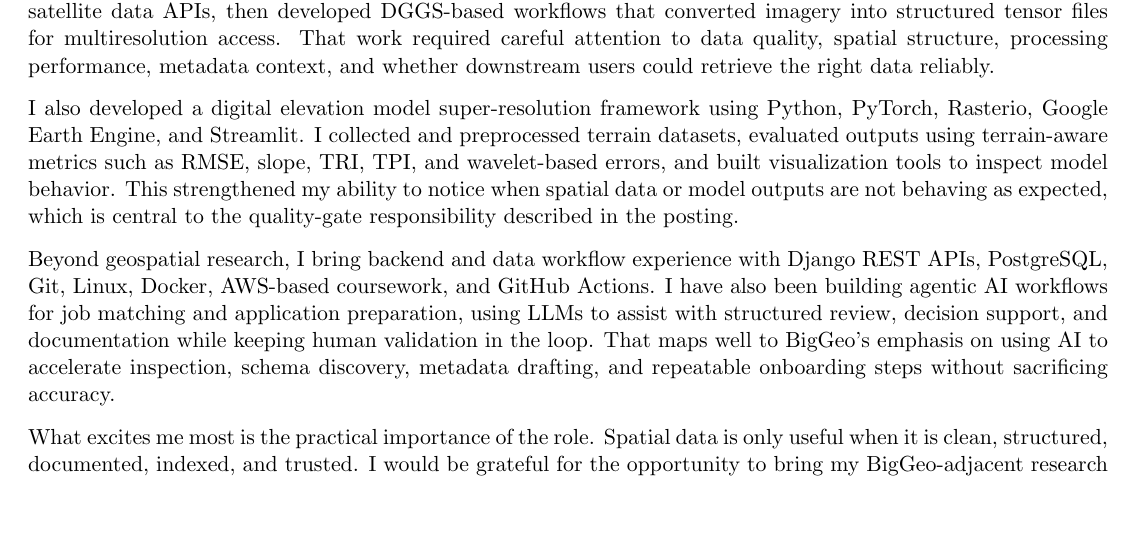
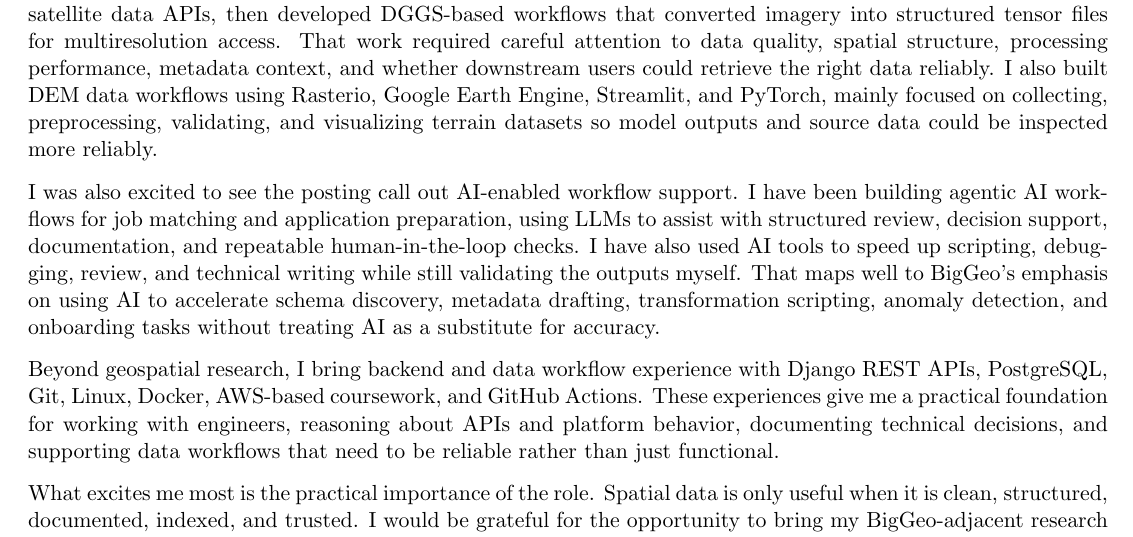
Before and after one commit to amirgolpaa24/JobApplicationBot, a LaTeX letter (applications/Job_262/cover_letter.tex): part of the page, cut so that both start at the same text, the shorter picture padded with empty space. Compiled offline with pdfLaTeX.

Commit message:
Revise cover letter for Job 262

```diff
--- a/applications/Job_262/cover_letter.tex
+++ b/applications/Job_262/cover_letter.tex
@@ -11,11 +11,11 @@
 
 I am writing to apply for the Spatial Data Onboarding Specialist position at BigGeo. My M.Sc. research at the University of Calgary was already closely connected to BigGeo through a BigGeo/Mitacs research software role, where I worked on scalable management of Earth observation data. Because of that experience, this role feels like a very natural next step: preparing, validating, documenting, and integrating spatial datasets so they can become reliable infrastructure for real-world spatial intelligence.
 
-In my research software work, I built C++ and Python systems for processing, encoding, storing, and retrieving satellite-imagery data. I automated SAR and optical imagery preprocessing using GDAL, Rasterio, SNAP, and satellite data APIs, then developed DGGS-based workflows that converted imagery into structured tensor files for multiresolution access. That work required careful attention to data quality, spatial structure, processing performance, metadata context, and whether downstream users could retrieve the right data reliably.
+In my research software work, I built C++ and Python systems for processing, encoding, storing, and retrieving satellite-imagery data. I automated SAR and optical imagery preprocessing using GDAL, Rasterio, SNAP, and satellite data APIs, then developed DGGS-based workflows that converted imagery into structured tensor files for multiresolution access. That work required careful attention to data quality, spatial structure, processing performance, metadata context, and whether downstream users could retrieve the right data reliably. I also built DEM data workflows using Rasterio, Google Earth Engine, Streamlit, and PyTorch, mainly focused on collecting, preprocessing, validating, and visualizing terrain datasets so model outputs and source data could be inspected more reliably.
 
-I also developed a digital elevation model super-resolution framework using Python, PyTorch, Rasterio, Google Earth Engine, and Streamlit. I collected and preprocessed terrain datasets, evaluated outputs using terrain-aware metrics such as RMSE, slope, TRI, TPI, and wavelet-based errors, and built visualization tools to inspect model behavior. This strengthened my ability to notice when spatial data or model outputs are not behaving as expected, which is central to the quality-gate responsibility described in the posting.
+I was also excited to see the posting call out AI-enabled workflow support. I have been building agentic AI workflows for job matching and application preparation, using LLMs to assist with structured review, decision support, documentation, and repeatable human-in-the-loop checks. I have also used AI tools to speed up scripting, debugging, review, and technical writing while still validating the outputs myself. That maps well to BigGeo's emphasis on using AI to accelerate schema discovery, metadata drafting, transformation scripting, anomaly detection, and onboarding tasks without treating AI as a substitute for accuracy.
 
-Beyond geospatial research, I bring backend and data workflow experience with Django REST APIs, PostgreSQL, Git, Linux, Docker, AWS-based coursework, and GitHub Actions. I have also been building agentic AI workflows for job matching and application preparation, using LLMs to assist with structured review, decision support, and documentation while keeping human validation in the loop. That maps well to BigGeo's emphasis on using AI to accelerate inspection, schema discovery, metadata drafting, and repeatable onboarding steps without sacrificing accuracy.
+Beyond geospatial research, I bring backend and data workflow experience with Django REST APIs, PostgreSQL, Git, Linux, Docker, AWS-based coursework, and GitHub Actions. These experiences give me a practical foundation for working with engineers, reasoning about APIs and platform behavior, documenting technical decisions, and supporting data workflows that need to be reliable rather than just functional.
 
 What excites me most is the practical importance of the role. Spatial data is only useful when it is clean, structured, documented, indexed, and trusted. I would be grateful for the opportunity to bring my BigGeo-adjacent research background, spatial data engineering experience, and careful documentation habits into a role that directly shapes the quality and reliability of the Spatial Cloud data ecosystem.
 
```
Also changed, not shown: applications/Job_262/cover_letter.pdf.
